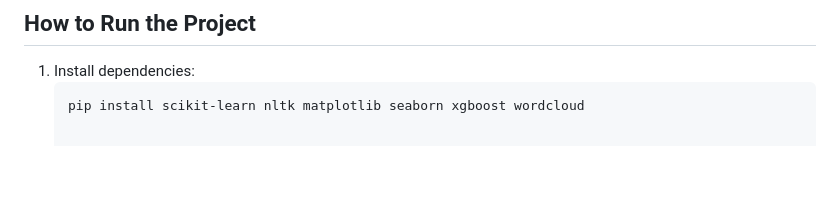
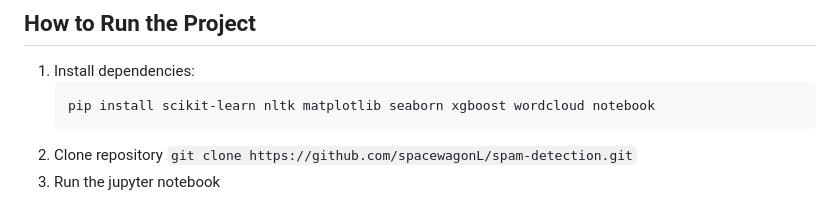
Before and after one commit to spacewagonL/spam-detection, a Markdown page: README.md, the part around the change. GitHub-like rendering; blank space fills up the shorter version.

````diff
--- a/README.md
+++ b/README.md
@@ -64,4 +64,7 @@ SVM (Support Vector Machine) performed the best, achieving the highest recall an
 ## How to Run the Project
 1. Install dependencies:
    ```bash
-   pip install scikit-learn nltk matplotlib seaborn xgboost wordcloud
+   pip install scikit-learn nltk matplotlib seaborn xgboost wordcloud notebook
+2. Clone repository
+   ``` git clone https://github.com/spacewagonL/spam-detection.git ```
+3. Run the jupyter notebook
````
